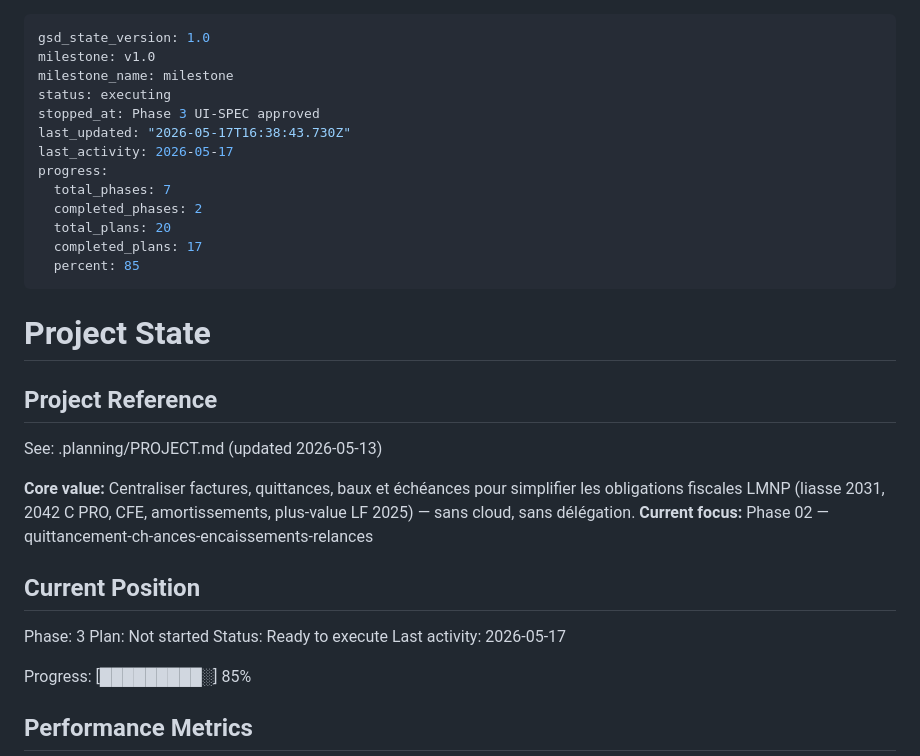
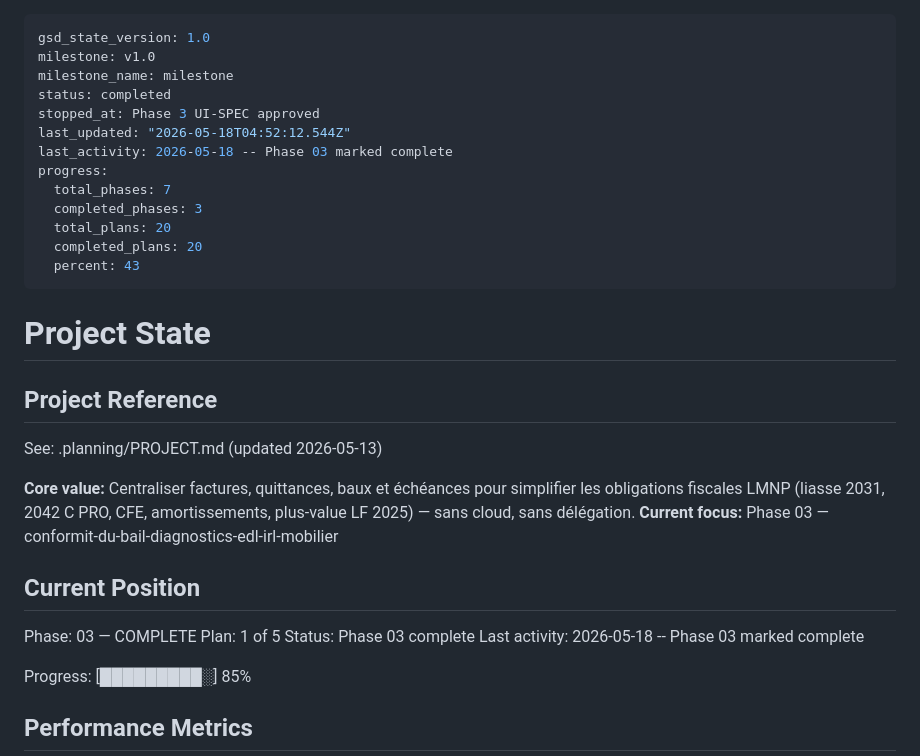
Before and after one commit to ValentinDumas/toolbox, a Markdown page: gestion-locative/.planning/STATE.md, the part around the change. Drawn GitHub-style.

Commit message:
docs(phase-03): close out — VERIFICATION.md + STATE/ROADMAP updates
5/5 plans complete:
- 03-01 diagnostics (PAT-03)
- 03-02 EDL + mobilier (LOC-03 + LOC-06)
- 03-03 IRL simulation + gel Climat (LOC-05)
- 03-04 IRL apply + avenant (LOC-04)
- 03-05 UI polish + a11y WCAG 2.1 AA

Quality gates: typecheck 0, lint:deps 0, 432/432 unit, 75/75 BDD.
Verdict: PASS. Phase 4 unblocked.

```diff
--- a/gestion-locative/.planning/STATE.md
+++ b/gestion-locative/.planning/STATE.md
@@ -2,16 +2,16 @@
 gsd_state_version: 1.0
 milestone: v1.0
 milestone_name: milestone
-status: executing
+status: completed
 stopped_at: Phase 3 UI-SPEC approved
-last_updated: "2026-05-17T16:38:43.730Z"
-last_activity: 2026-05-17
+last_updated: "2026-05-18T04:52:12.544Z"
+last_activity: 2026-05-18 -- Phase 03 marked complete
 progress:
   total_phases: 7
-  completed_phases: 2
+  completed_phases: 3
   total_plans: 20
-  completed_plans: 17
-  percent: 85
+  completed_plans: 20
+  percent: 43
 ---
 
 # Project State
@@ -21,14 +21,14 @@ progress:
 See: .planning/PROJECT.md (updated 2026-05-13)
 
 **Core value:** Centraliser factures, quittances, baux et échéances pour simplifier les obligations fiscales LMNP (liasse 2031, 2042 C PRO, CFE, amortissements, plus-value LF 2025) — sans cloud, sans délégation.
-**Current focus:** Phase 02 — quittancement-ch-ances-encaissements-relances
+**Current focus:** Phase 03 — conformit-du-bail-diagnostics-edl-irl-mobilier
 
 ## Current Position
 
-Phase: 3
-Plan: Not started
-Status: Ready to execute
-Last activity: 2026-05-17
+Phase: 03 — COMPLETE
+Plan: 1 of 5
+Status: Phase 03 complete
+Last activity: 2026-05-18 -- Phase 03 marked complete
 
 Progress: [█████████░] 85%
 
```
Also changed, not shown: gestion-locative/.planning/ROADMAP.md (+3 -3 lines), 1 other file.
